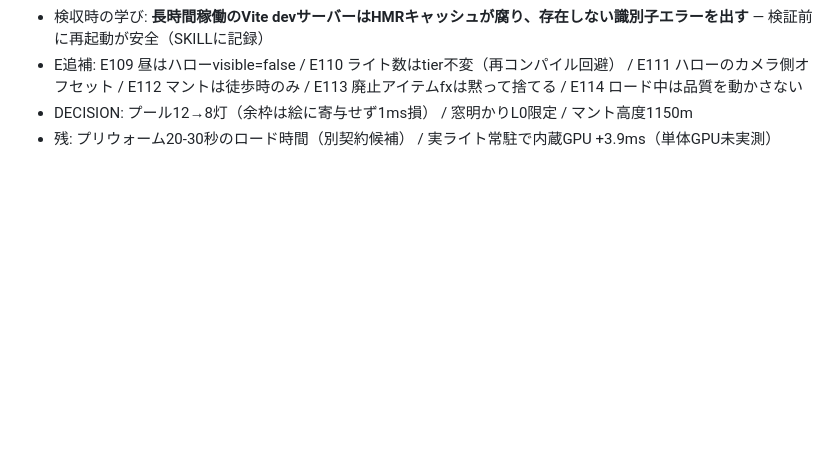
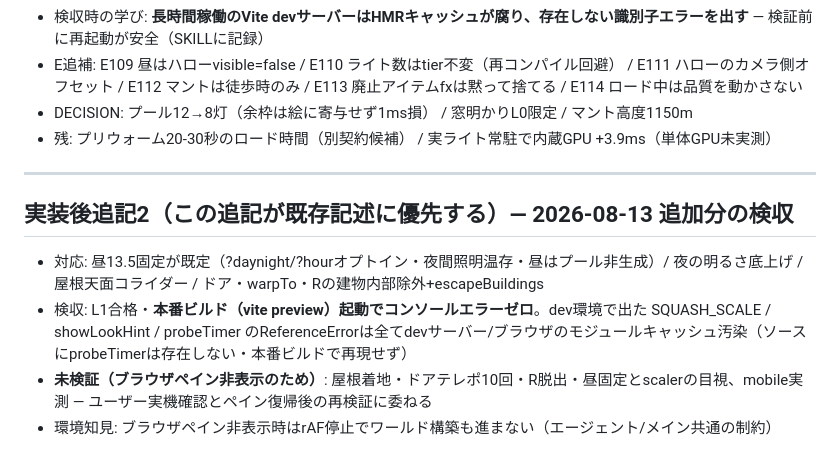
Before and after one commit to kaneta1992/kobe-sumiyoshi-3d, a Markdown page: .claude/contracts/15-day-night-cycle.md, the part around the change. GitHub-like rendering; blank space fills up the shorter version.

Commit message:
記録: 契約15追加分の検収追記

```diff
--- a/.claude/contracts/15-day-night-cycle.md
+++ b/.claude/contracts/15-day-night-cycle.md
@@ -76,3 +76,12 @@
 - E追補: E109 昼はハローvisible=false / E110 ライト数はtier不変（再コンパイル回避） / E111 ハローのカメラ側オフセット / E112 マントは徒歩時のみ / E113 廃止アイテムfxは黙って捨てる / E114 ロード中は品質を動かさない
 - DECISION: プール12→8灯（余枠は絵に寄与せず1ms損） / 窓明かりL0限定 / マント高度1150m
 - 残: プリウォーム20-30秒のロード時間（別契約候補） / 実ライト常駐で内蔵GPU +3.9ms（単体GPU未実測）
+
+---
+
+## 実装後追記2（この追記が既存記述に優先する）— 2026-08-13 追加分の検収
+
+- 対応: 昼13.5固定が既定（?daynight/?hourオプトイン・夜間照明温存・昼はプール非生成）/ 夜の明るさ底上げ / 屋根天面コライダー / ドア・warpTo・Rの建物内部除外+escapeBuildings
+- 検収: L1合格・**本番ビルド（vite preview）起動でコンソールエラーゼロ**。dev環境で出た SQUASH_SCALE / showLookHint / probeTimer のReferenceErrorは全てdevサーバー/ブラウザのモジュールキャッシュ汚染（ソースにprobeTimerは存在しない・本番ビルドで再現せず）
+- **未検証（ブラウザペイン非表示のため）**: 屋根着地・ドアテレポ10回・R脱出・昼固定とscalerの目視、mobile実測 — ユーザー実機確認とペイン復帰後の再検証に委ねる
+- 環境知見: ブラウザペイン非表示時はrAF停止でワールド構築も進まない（エージェント/メイン共通の制約）
```
